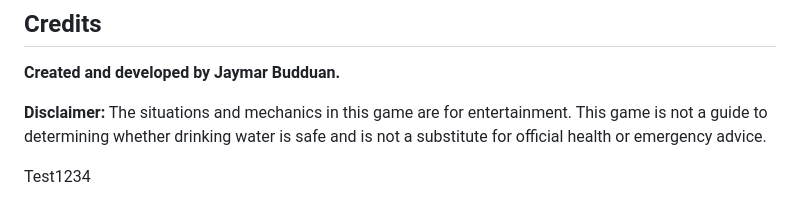
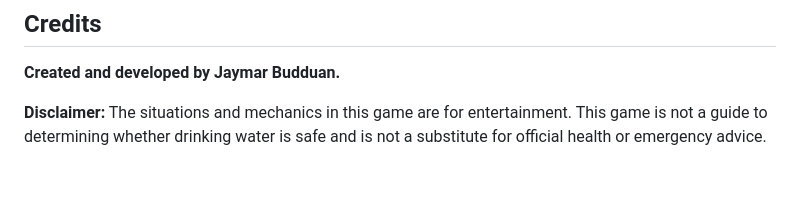
Before and after one commit to J-mar114/Balde-Against-El-Ni-o, a Markdown page: README.md, the part around the change. Rendered like a GitHub page; blank space fills up the shorter version.

```diff
--- a/README.md
+++ b/README.md
@@ -42,6 +42,3 @@ This fan-made satirical project raises awareness about water scarcity. It does n
 **Created and developed by Jaymar Budduan.**
 
 **Disclaimer:** The situations and mechanics in this game are for entertainment. This game is not a guide to determining whether drinking water is safe and is not a substitute for official health or emergency advice.
-
-
-Test1234
```
